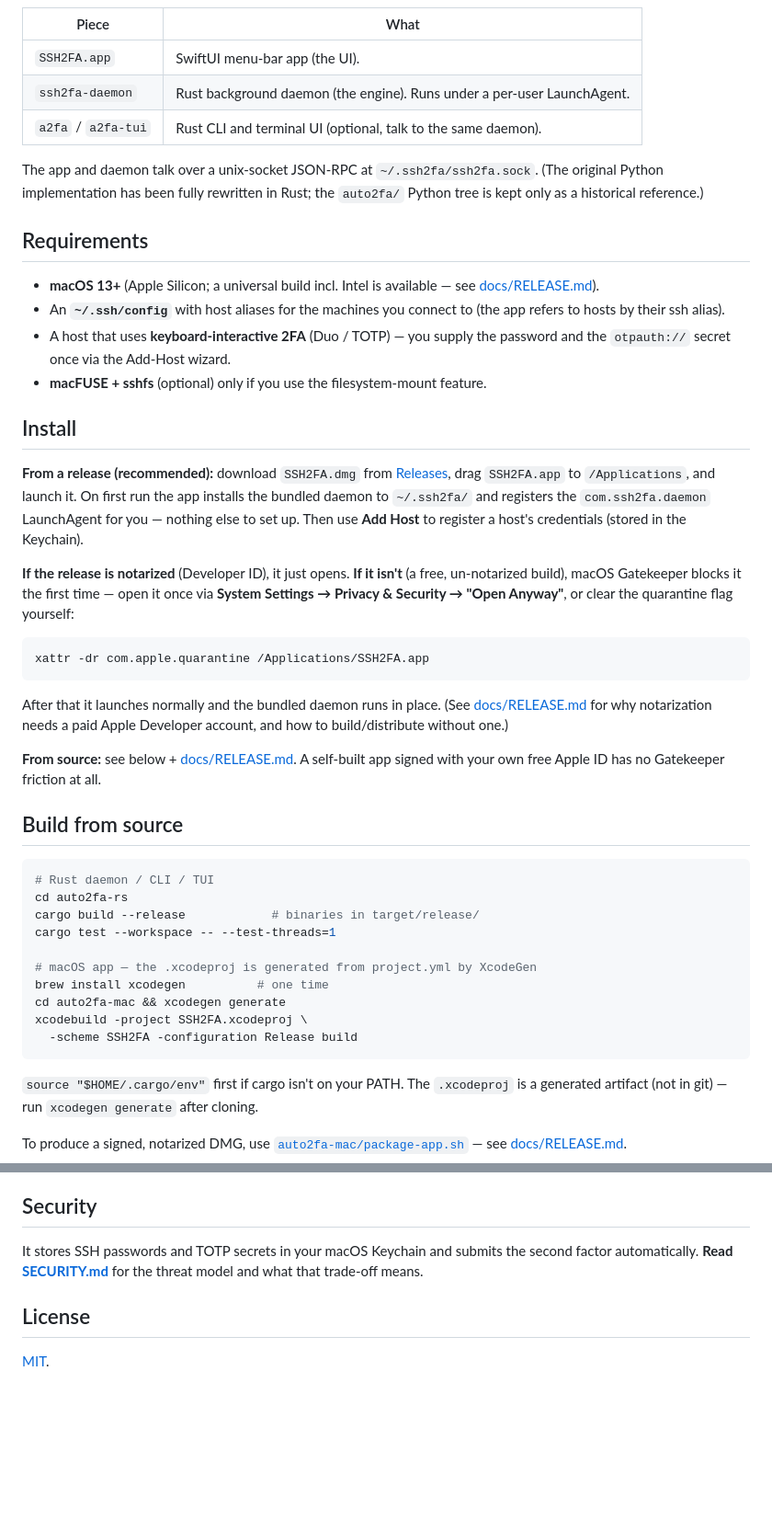
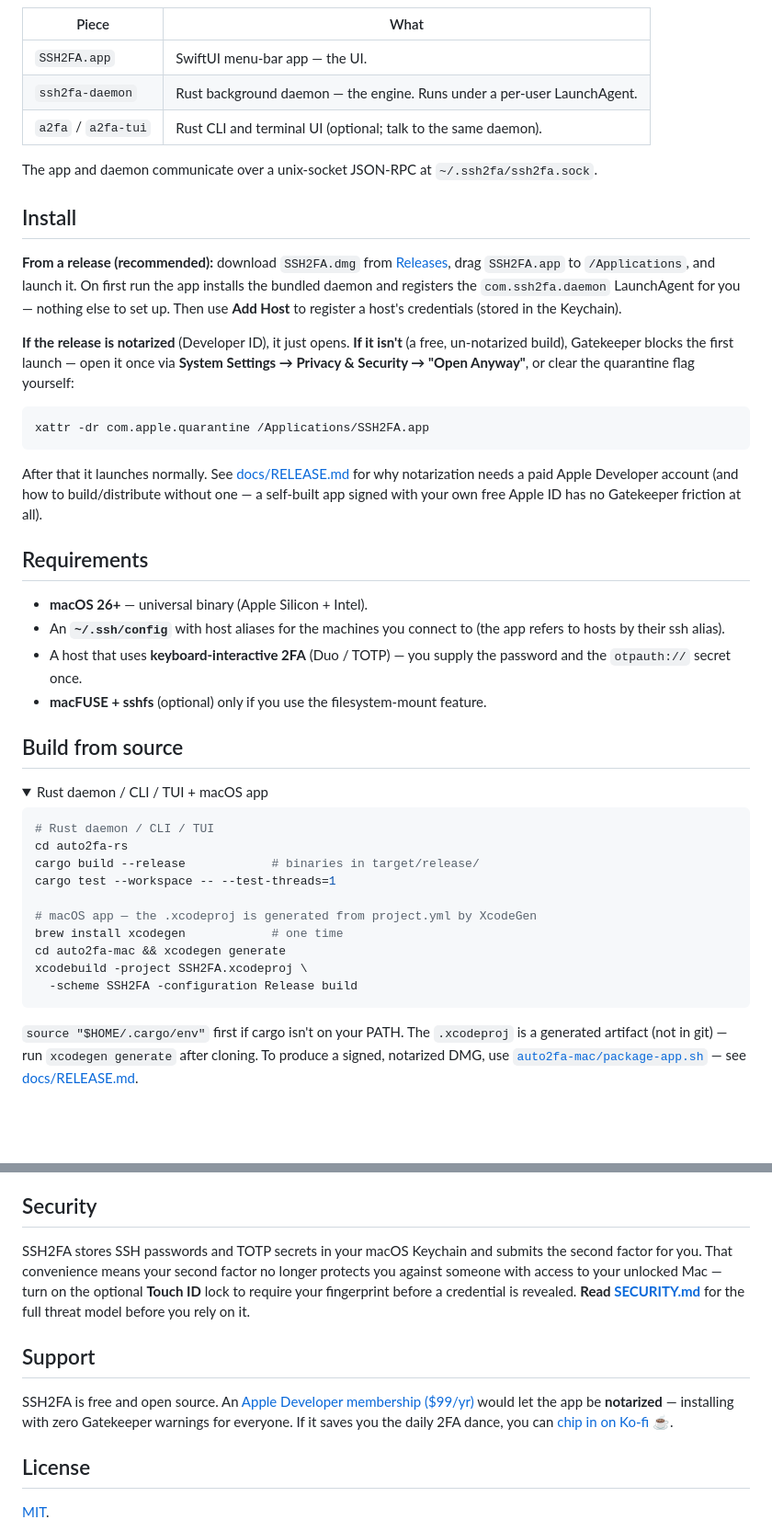
Before and after one commit to gasvn/ssh2fa, a Markdown page: README.md, 2 parts joined by grey strips. Shown at 92% size. Drawn GitHub-style; folded sections open; blank space fills up the shorter version.

````diff
--- a/README.md
+++ b/README.md
@@ -52,50 +80,46 @@ Components:
 
 | Piece | What |
 |-------|------|
-| `SSH2FA.app` | SwiftUI menu-bar app (the UI). |
-| `ssh2fa-daemon` | Rust background daemon (the engine). Runs under a per-user LaunchAgent. |
-| `a2fa` / `a2fa-tui` | Rust CLI and terminal UI (optional, talk to the same daemon). |
+| `SSH2FA.app` | SwiftUI menu-bar app — the UI. |
+| `ssh2fa-daemon` | Rust background daemon — the engine. Runs under a per-user LaunchAgent. |
+| `a2fa` / `a2fa-tui` | Rust CLI and terminal UI (optional; talk to the same daemon). |
 
-The app and daemon talk over a unix-socket JSON-RPC at `~/.ssh2fa/ssh2fa.sock`.
-(The original Python implementation has been fully rewritten in Rust; the
-`auto2fa/` Python tree is kept only as a historical reference.)
-
-## Requirements
-
-- **macOS 13+** (Apple Silicon; a universal build incl. Intel is available — see
-  [docs/RELEASE.md](docs/RELEASE.md)).
-- An **`~/.ssh/config`** with host aliases for the machines you connect to
-  (the app refers to hosts by their ssh alias).
-- A host that uses **keyboard-interactive 2FA** (Duo / TOTP) — you supply the
-  password and the `otpauth://` secret once via the Add-Host wizard.
-- **macFUSE + sshfs** (optional) only if you use the filesystem-mount feature.
+The app and daemon communicate over a unix-socket JSON-RPC at `~/.ssh2fa/ssh2fa.sock`.
 
 ## Install
 
 **From a release (recommended):** download `SSH2FA.dmg` from
 [Releases](https://github.com/gasvn/ssh2fa/releases), drag `SSH2FA.app` to
-`/Applications`, and launch it. On first run the app installs the bundled
-daemon to `~/.ssh2fa/` and registers the `com.ssh2fa.daemon` LaunchAgent for
-you — nothing else to set up. Then use **Add Host** to register a host's
-credentials (stored in the Keychain).
+`/Applications`, and launch it. On first run the app installs the bundled daemon
+and registers the `com.ssh2fa.daemon` LaunchAgent for you — nothing else to set
+up. Then use **Add Host** to register a host's credentials (stored in the
+Keychain).
 
-**If the release is notarized** (Developer ID), it just opens. **If it isn't**
-(a free, un-notarized build), macOS Gatekeeper blocks it the first time — open
-it once via **System Settings → Privacy & Security → "Open Anyway"**, or clear
-the quarantine flag yourself:
+**If the release is notarized** (Developer ID), it just opens. **If it isn't** (a
+free, un-notarized build), Gatekeeper blocks the first launch — open it once via
+**System Settings → Privacy & Security → "Open Anyway"**, or clear the quarantine
+flag yourself:
 
 ```sh
 xattr -dr com.apple.quarantine /Applications/SSH2FA.app
 ```
 
-After that it launches normally and the bundled daemon runs in place. (See
-[docs/RELEASE.md](docs/RELEASE.md) for why notarization needs a paid Apple
-Developer account, and how to build/distribute without one.)
+After that it launches normally. See [docs/RELEASE.md](docs/RELEASE.md) for why
+notarization needs a paid Apple Developer account (and how to build/distribute
+without one — a self-built app signed with your own free Apple ID has no
+Gatekeeper friction at all).
 
-**From source:** see below + [docs/RELEASE.md](docs/RELEASE.md). A self-built
-app signed with your own free Apple ID has no Gatekeeper friction at all.
+## Requirements
+
+- **macOS 26+** — universal binary (Apple Silicon + Intel).
+- An **`~/.ssh/config`** with host aliases for the machines you connect to (the app refers to hosts by their ssh alias).
+- A host that uses **keyboard-interactive 2FA** (Duo / TOTP) — you supply the password and the `otpauth://` secret once.
+- **macFUSE + sshfs** (optional) only if you use the filesystem-mount feature.
 
 ## Build from source
+
+<details>
+<summary>Rust daemon / CLI / TUI + macOS app</summary>
 
 ```sh
 # Rust daemon / CLI / TUI
@@ -104,16 +128,15 @@ cargo build --release            # binaries in target/release/
 cargo test --workspace -- --test-threads=1
 
 # macOS app — the .xcodeproj is generated from project.yml by XcodeGen
-brew install xcodegen          # one time
+brew install xcodegen            # one time
 cd auto2fa-mac && xcodegen generate
 xcodebuild -project SSH2FA.xcodeproj \
   -scheme SSH2FA -configuration Release build
 ```
 
 `source "$HOME/.cargo/env"` first if cargo isn't on your PATH. The `.xcodeproj`
-is a generated artifact (not in git) — run `xcodegen generate` after cloning.
-
-To produce a signed, notarized DMG, use
+is a generated artifact (not in git) — run `xcodegen generate` after cloning. To
+produce a signed, notarized DMG, use
 [`auto2fa-mac/package-app.sh`](auto2fa-mac/package-app.sh) — see
 [docs/RELEASE.md](docs/RELEASE.md).
 
@@ -120,8 +145,17 @@ To produce a signed, notarized DMG, use
 ## Security
 
-It stores SSH passwords and TOTP secrets in your macOS Keychain and submits the
-second factor automatically. **Read [SECURITY.md](SECURITY.md)** for the threat
-model and what that trade-off means.
+SSH2FA stores SSH passwords and TOTP secrets in your macOS Keychain and submits
+the second factor for you. That convenience means your second factor no longer
+protects you against someone with access to your unlocked Mac — turn on the
+optional **Touch ID** lock to require your fingerprint before a credential is
+revealed. **Read [SECURITY.md](SECURITY.md)** for the full threat model before
+you rely on it.
+
+## Support
+
+SSH2FA is free and open source. An [Apple Developer membership ($99/yr)](https://shgao.site/ssh2fa/#support)
+would let the app be **notarized** — installing with zero Gatekeeper warnings for
+everyone. If it saves you the daily 2FA dance, you can [chip in on Ko-fi ☕](https://ko-fi.com/shgao).
 
 ## License
 
````
Also changed, not shown: other parts of README.md (+64 -34 lines).
